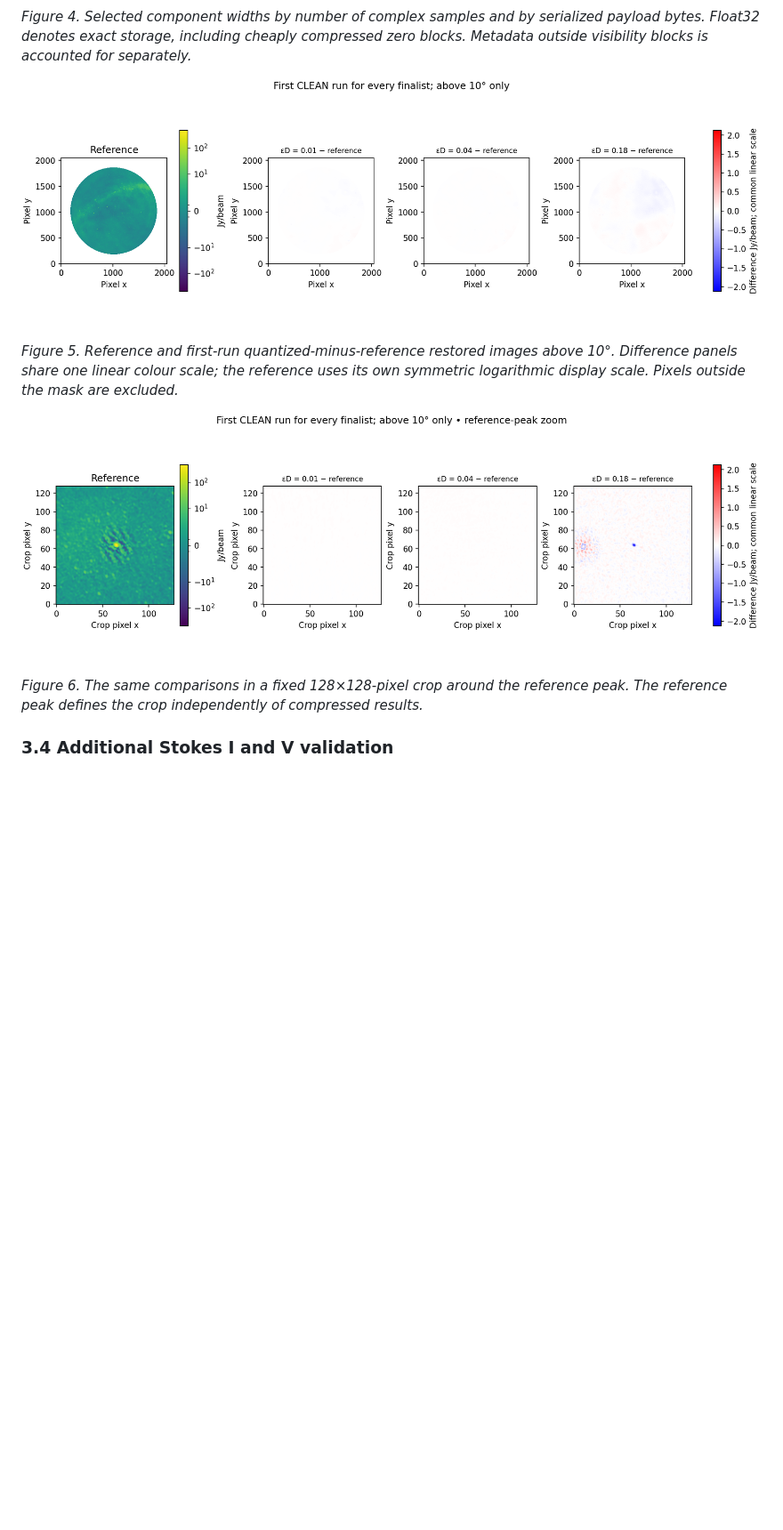
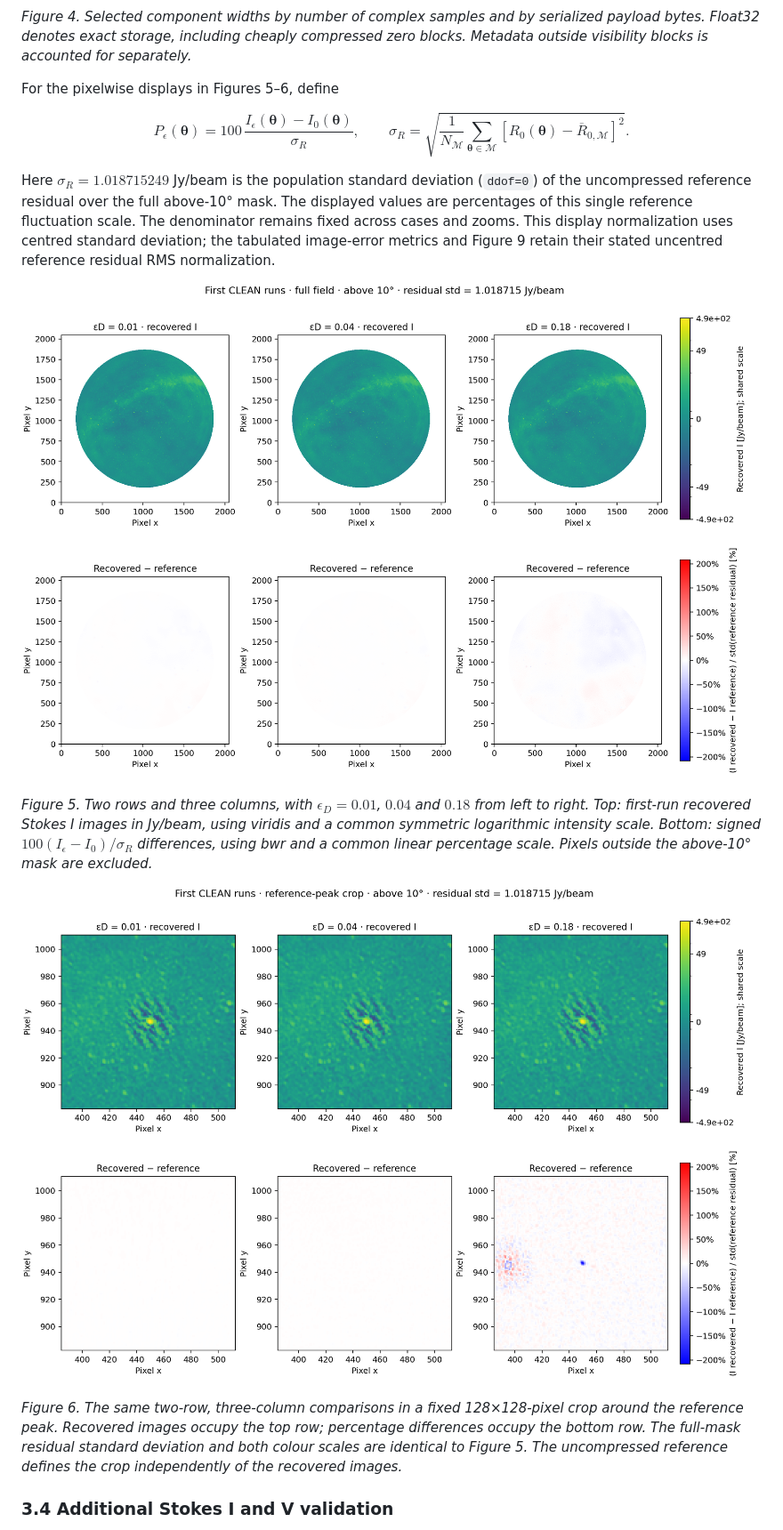
Before and after one commit to peijin94/vamp, a Markdown page: docs/paper/varquantMS.md, the part around the change. Shown at 89% size. GitHub-like rendering; pictures changed too: docs/paper/figs/epsd-images.png, docs/paper/figs/epsd-zoom.png; blank space fills up the shorter version.

```diff
--- a/docs/paper/varquantMS.md
+++ b/docs/paper/varquantMS.md
@@ -450,16 +450,35 @@ first dirty-image difference, all normalized by the same reference residual RMS.
 payload bytes. Float32 denotes exact storage, including cheaply compressed zero
 blocks. Metadata outside visibility blocks is accounted for separately.*
 
-![Image differences for every tolerance](figs/epsd-images.png)
+For the pixelwise displays in Figures 5–6, define
 
-*Figure 5. Reference and first-run quantized-minus-reference restored images above
-10°. Difference panels share one linear colour scale; the reference uses its own
-symmetric logarithmic display scale. Pixels outside the mask are excluded.*
+$$P_\epsilon(\boldsymbol\theta)=100\,
+\frac{I_\epsilon(\boldsymbol\theta)-I_0(\boldsymbol\theta)}{\sigma_R},\qquad
+\sigma_R=\sqrt{\frac{1}{N_{\mathcal M}}\sum_{\boldsymbol\theta\in\mathcal M}
+\left[R_0(\boldsymbol\theta)-\overline R_{0,\mathcal M}\right]^2}.$$
+
+Here $\sigma_R=1.018715249$ Jy/beam is the population standard deviation
+(`ddof=0`) of the uncompressed reference residual over the full above-10° mask.
+The displayed values are percentages of this single reference fluctuation scale.
+The denominator remains fixed across cases and zooms. This display normalization
+uses centred standard deviation; the tabulated image-error metrics and Figure 9
+retain their stated uncentred reference residual RMS normalization.
+
+![Recovered Stokes I and percentage differences for every tolerance](figs/epsd-images.png)
+
+*Figure 5. Two rows and three columns, with $\epsilon_D=0.01$, $0.04$ and $0.18$
+from left to right. Top: first-run recovered Stokes I images in Jy/beam, using
+viridis and a common symmetric logarithmic intensity scale. Bottom: signed
+$100(I_\epsilon-I_0)/\sigma_R$ differences, using bwr and a common linear
+percentage scale. Pixels outside the above-10° mask are excluded.*
 
 ![Reference-peak zooms](figs/epsd-zoom.png)
 
-*Figure 6. The same comparisons in a fixed 128×128-pixel crop around the reference
-peak. The reference peak defines the crop independently of compressed results.*
+*Figure 6. The same two-row, three-column comparisons in a fixed 128×128-pixel
+crop around the reference peak. Recovered images occupy the top row; percentage
+differences occupy the bottom row. The full-mask residual standard deviation and
+both colour scales are identical to Figure 5. The uncompressed reference defines
+the crop independently of the recovered images.*
 
 <!-- RESULTS_END -->
 
```
Also changed, not shown: devnotes/paper-update-20261026.md (+23 -0 lines), 4 other files.
